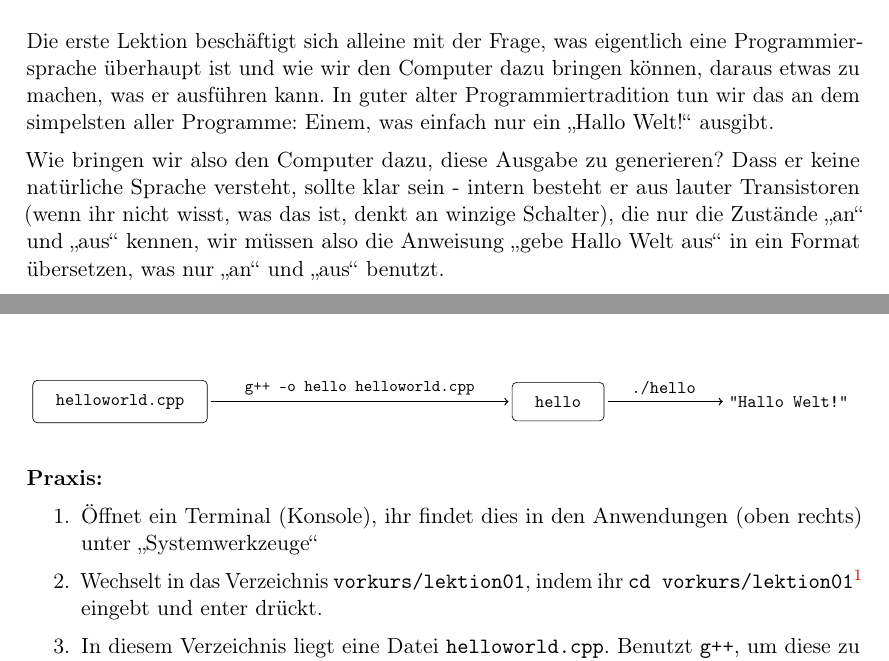
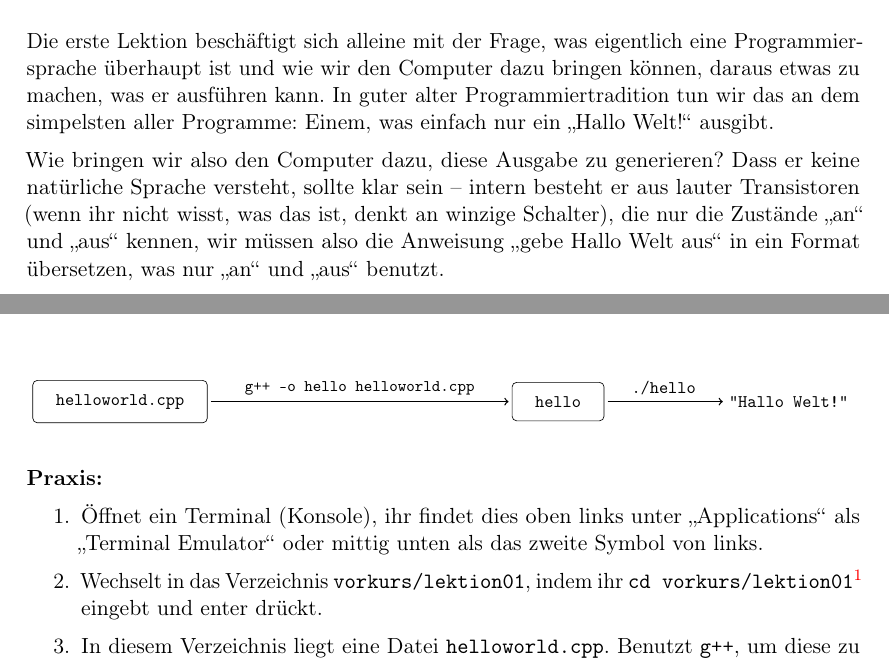
Before and after one commit to FachschaftMathPhysInfo/Programmiervorkurs, a LaTeX document (vorkurs.tex, which reads basics/hello_world.tex): two parts of pages 6 and 7 of 43, joined at a grey line, cut so that both start at the same text. Compiled offline with pdfLaTeX.

Commit message:
fixes #76 temporarily

```diff
--- a/basics/hello_world.tex
+++ b/basics/hello_world.tex
@@ -7,7 +7,7 @@ Programmiertradition tun wir das an dem simpelsten aller Programme: Einem, was
 einfach nur ein „Hallo Welt!“ ausgibt.
 
 Wie bringen wir also den Computer dazu, diese Ausgabe zu generieren? Dass er
-keine natürliche Sprache versteht, sollte klar sein - intern besteht er aus
+keine natürliche Sprache versteht, sollte klar sein -- intern besteht er aus
 lauter Transistoren (wenn ihr nicht wisst, was das ist, denkt an winzige
 Schalter), die nur die Zustände „an“ und „aus“ kennen, wir müssen also die
 Anweisung „gebe Hallo Welt aus“ in ein Format übersetzen, was nur „an“ und
@@ -71,8 +71,7 @@ Diagramm:
 
 \textbf{Praxis:}
 \begin{enumerate}
-	\item Öffnet ein Terminal (Konsole), ihr findet dies in den Anwendungen
-		(oben rechts) unter „Systemwerkzeuge“
+	\item Öffnet ein Terminal (Konsole), ihr findet dies oben links unter „Applications“ als „Terminal Emulator“ oder mittig unten als das zweite Symbol von links.
     \item Wechselt in das Verzeichnis \texttt{vorkurs/lektion01}, indem ihr
 		\texttt{cd vorkurs/lektion01}\footnote{was dieser Befehl genau tut und wie er funktioniert, erfahrt ihr in Lektion 2} eingebt und enter drückt.
     \item In diesem Verzeichnis liegt eine Datei \texttt{helloworld.cpp}.
```
